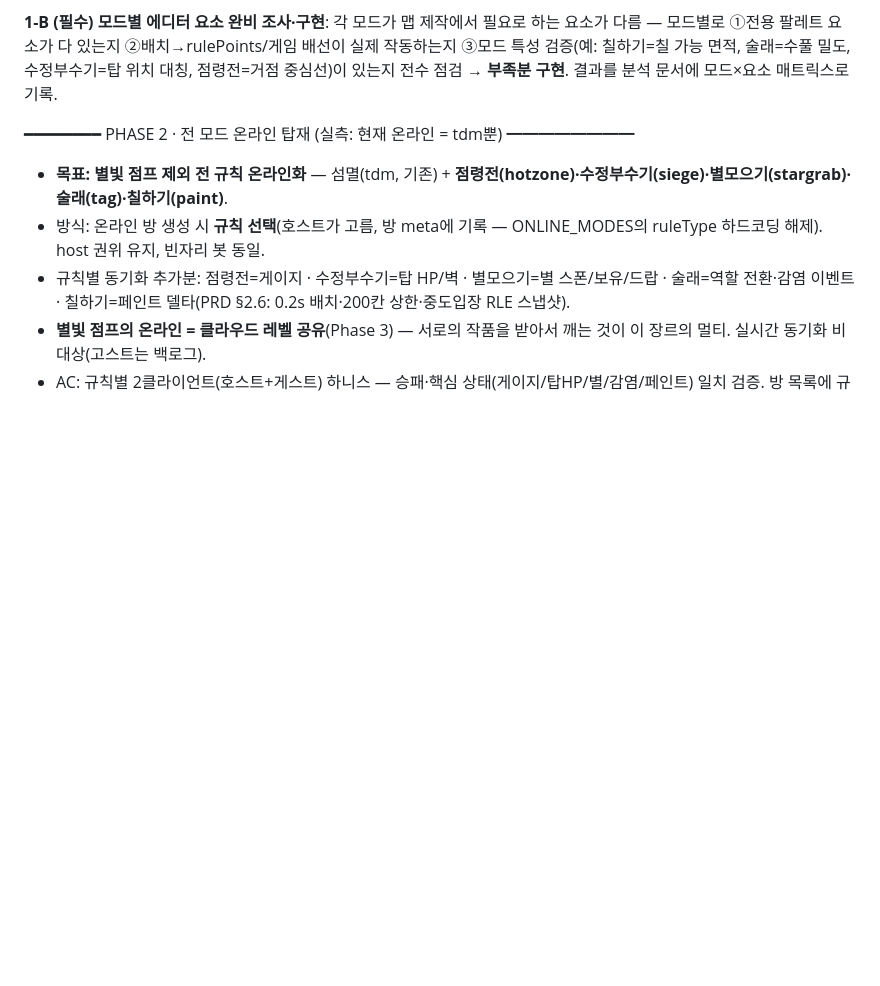
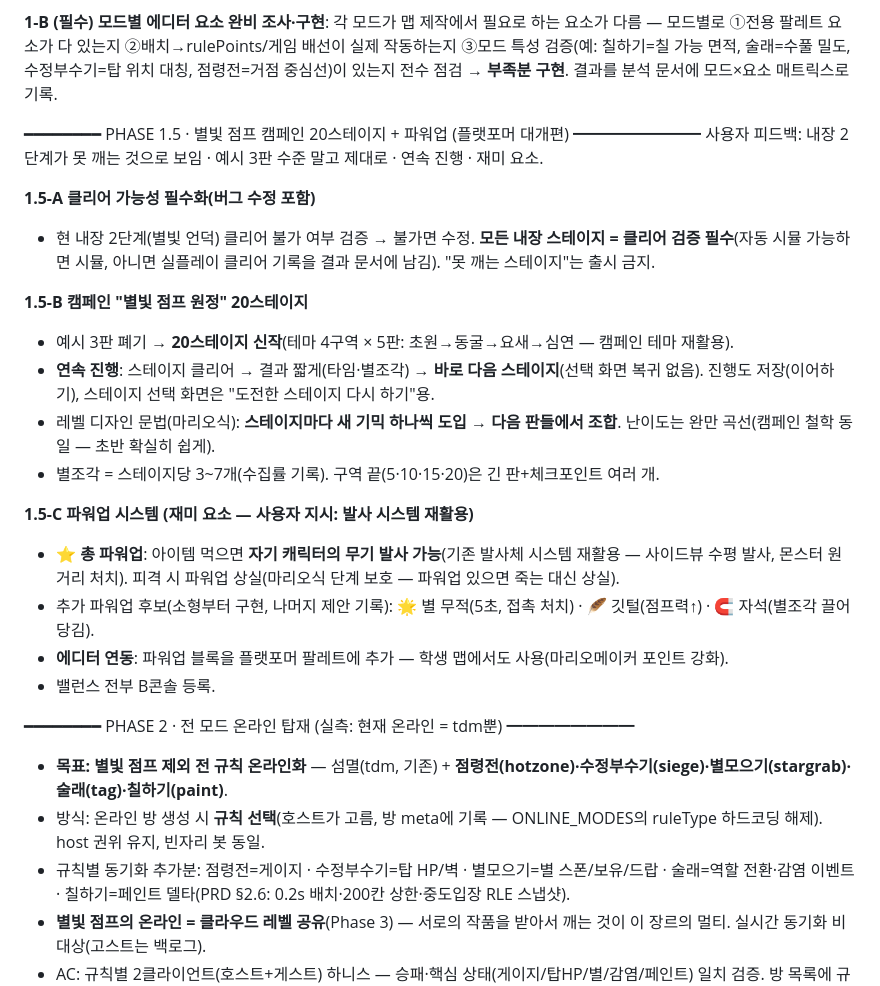
Before and after one commit to chang333787-boop/star-arena, a Markdown page: 대규모업데이트2_spec.md, the part around the change. Drawn GitHub-style; blank space fills up the shorter version.

Commit message:
BIG-BATCH-2 spec — Phase 1.5 별빛 점프 20스테이지 캠페인·연속 진행·파워업(총) 추가
Co-Authored-By: Claude Fable <noreply@anthropic.com>

```diff
--- a/대규모업데이트2_spec.md
+++ b/대규모업데이트2_spec.md
@@ -34,6 +34,24 @@
 
 **1-B (필수) 모드별 에디터 요소 완비 조사·구현**: 각 모드가 맵 제작에서 필요로 하는 요소가 다름 — 모드별로 ①전용 팔레트 요소가 다 있는지 ②배치→rulePoints/게임 배선이 실제 작동하는지 ③모드 특성 검증(예: 칠하기=칠 가능 면적, 술래=수풀 밀도, 수정부수기=탑 위치 대칭, 점령전=거점 중심선)이 있는지 전수 점검 → **부족분 구현**. 결과를 분석 문서에 모드×요소 매트릭스로 기록.
 
+━━━━━━━━ PHASE 1.5 · 별빛 점프 캠페인 20스테이지 + 파워업 (플랫포머 대개편) ━━━━━━━━
+사용자 피드백: 내장 2단계가 못 깨는 것으로 보임 · 예시 3판 수준 말고 제대로 · 연속 진행 · 재미 요소.
+
+**1.5-A 클리어 가능성 필수화(버그 수정 포함)**
+- 현 내장 2단계(별빛 언덕) 클리어 불가 여부 검증 → 불가면 수정. **모든 내장 스테이지 = 클리어 검증 필수**(자동 시뮬 가능하면 시뮬, 아니면 실플레이 클리어 기록을 결과 문서에 남김). "못 깨는 스테이지"는 출시 금지.
+
+**1.5-B 캠페인 "별빛 점프 원정" 20스테이지**
+- 예시 3판 폐기 → **20스테이지 신작**(테마 4구역 × 5판: 초원→동굴→요새→심연 — 캠페인 테마 재활용).
+- **연속 진행**: 스테이지 클리어 → 결과 짧게(타임·별조각) → **바로 다음 스테이지**(선택 화면 복귀 없음). 진행도 저장(이어하기), 스테이지 선택 화면은 "도전한 스테이지 다시 하기"용.
+- 레벨 디자인 문법(마리오식): **스테이지마다 새 기믹 하나씩 도입 → 다음 판들에서 조합**. 난이도는 완만 곡선(캠페인 철학 동일 — 초반 확실히 쉽게).
+- 별조각 = 스테이지당 3~7개(수집률 기록). 구역 끝(5·10·15·20)은 긴 판+체크포인트 여러 개.
+
+**1.5-C 파워업 시스템 (재미 요소 — 사용자 지시: 발사 시스템 재활용)**
+- **⭐ 총 파워업**: 아이템 먹으면 **자기 캐릭터의 무기 발사 가능**(기존 발사체 시스템 재활용 — 사이드뷰 수평 발사, 몬스터 원거리 처치). 피격 시 파워업 상실(마리오식 단계 보호 — 파워업 있으면 죽는 대신 상실).
+- 추가 파워업 후보(소형부터 구현, 나머지 제안 기록): 🌟 별 무적(5초, 접촉 처치) · 🪶 깃털(점프력↑) · 🧲 자석(별조각 끌어당김).
+- **에디터 연동**: 파워업 블록을 플랫포머 팔레트에 추가 — 학생 맵에서도 사용(마리오메이커 포인트 강화).
+- 밸런스 전부 B콘솔 등록.
+
 ━━━━━━━━ PHASE 2 · 전 모드 온라인 탑재 (실측: 현재 온라인 = tdm뿐) ━━━━━━━━
 - **목표: 별빛 점프 제외 전 규칙 온라인화** — 섬멸(tdm, 기존) + **점령전(hotzone)·수정부수기(siege)·별모으기(stargrab)·술래(tag)·칠하기(paint)**.
 - 방식: 온라인 방 생성 시 **규칙 선택**(호스트가 고름, 방 meta에 기록 — ONLINE_MODES의 ruleType 하드코딩 해제). host 권위 유지, 빈자리 봇 동일.
```
